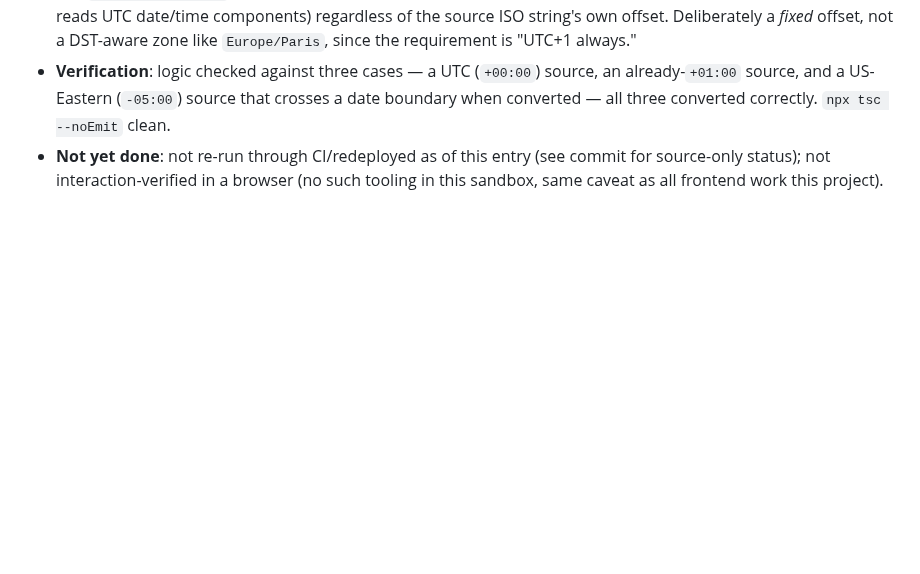
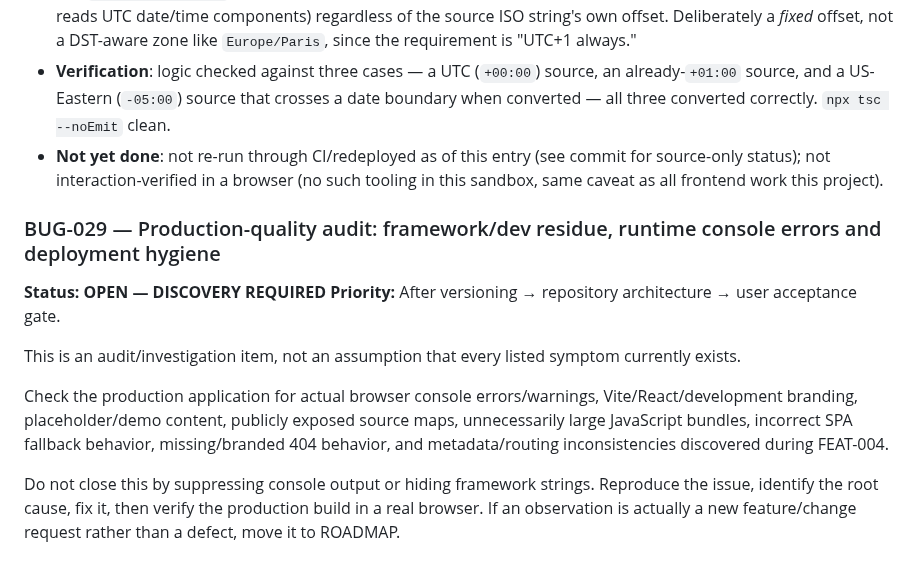
Before and after one commit to macerti/duration_calculator_backend, a Markdown page: audit-app/BUGLOG.md, the part around the change. GitHub-like rendering; blank space fills up the shorter version.

Commit message:
docs: log production quality audit

```diff
--- a/audit-app/BUGLOG.md
+++ b/audit-app/BUGLOG.md
@@ -695,3 +695,15 @@ The active sequence is: FEAT-003 versioning → repository architecture consolid
 - **Fix**: `formatUpdatedAt()` now always converts to a fixed UTC+1 offset (adds 60 minutes to the UTC instant, then reads UTC date/time components) regardless of the source ISO string's own offset. Deliberately a *fixed* offset, not a DST-aware zone like `Europe/Paris`, since the requirement is "UTC+1 always."
 - **Verification**: logic checked against three cases — a UTC (`+00:00`) source, an already-`+01:00` source, and a US-Eastern (`-05:00`) source that crosses a date boundary when converted — all three converted correctly. `npx tsc --noEmit` clean.
 - **Not yet done**: not re-run through CI/redeployed as of this entry (see commit for source-only status); not interaction-verified in a browser (no such tooling in this sandbox, same caveat as all frontend work this project).
+
+
+### BUG-029 — Production-quality audit: framework/dev residue, runtime console errors and deployment hygiene
+
+**Status: OPEN — DISCOVERY REQUIRED**
+**Priority:** After versioning → repository architecture → user acceptance gate.
+
+This is an audit/investigation item, not an assumption that every listed symptom currently exists.
+
+Check the production application for actual browser console errors/warnings, Vite/React/development branding, placeholder/demo content, publicly exposed source maps, unnecessarily large JavaScript bundles, incorrect SPA fallback behavior, missing/branded 404 behavior, and metadata/routing inconsistencies discovered during FEAT-004.
+
+Do not close this by suppressing console output or hiding framework strings. Reproduce the issue, identify the root cause, fix it, then verify the production build in a real browser. If an observation is actually a new feature/change request rather than a defect, move it to ROADMAP.
```
